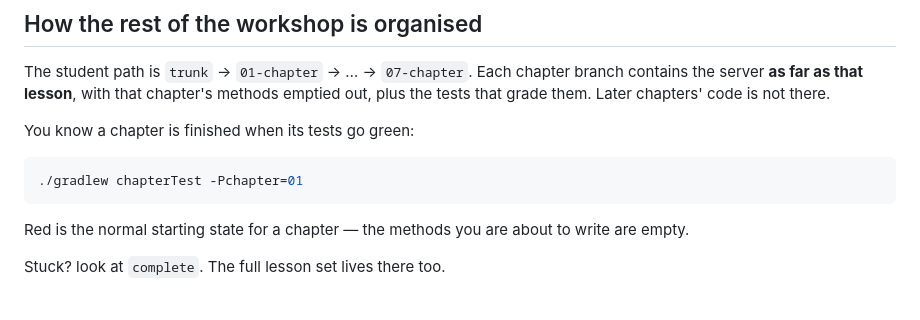
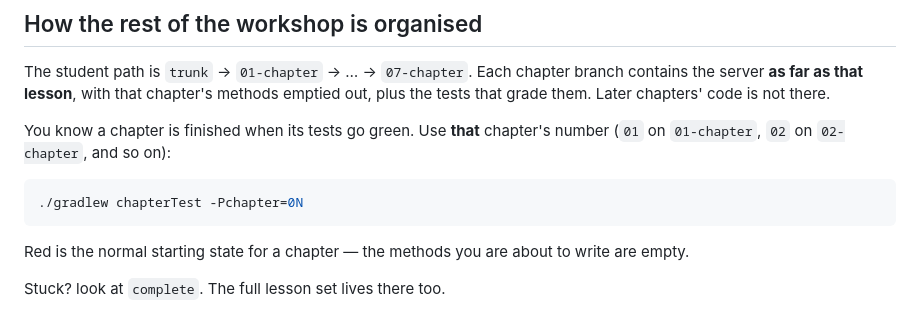
Before and after one commit to David-Parry/agent-mcp-workshop, a Markdown page: README.md, the part around the change. Drawn GitHub-style.

````diff
--- a/README.md
+++ b/README.md
@@ -41,10 +41,10 @@ That branch is a **slice** of the finished server: Chapter 1's methods are empty
 
 The student path is `trunk` → `01-chapter` → … → `07-chapter`. Each chapter branch contains the server **as far as that lesson**, with that chapter's methods emptied out, plus the tests that grade them. Later chapters' code is not there.
 
-You know a chapter is finished when its tests go green:
+You know a chapter is finished when its tests go green. Use **that** chapter's number (`01` on `01-chapter`, `02` on `02-chapter`, and so on):
 
 ```bash
-./gradlew chapterTest -Pchapter=01
+./gradlew chapterTest -Pchapter=0N
 ```
 
 Red is the normal starting state for a chapter — the methods you are about to write are empty.
````
Also changed, not shown: 00-setup.md (+2 -2 lines).
